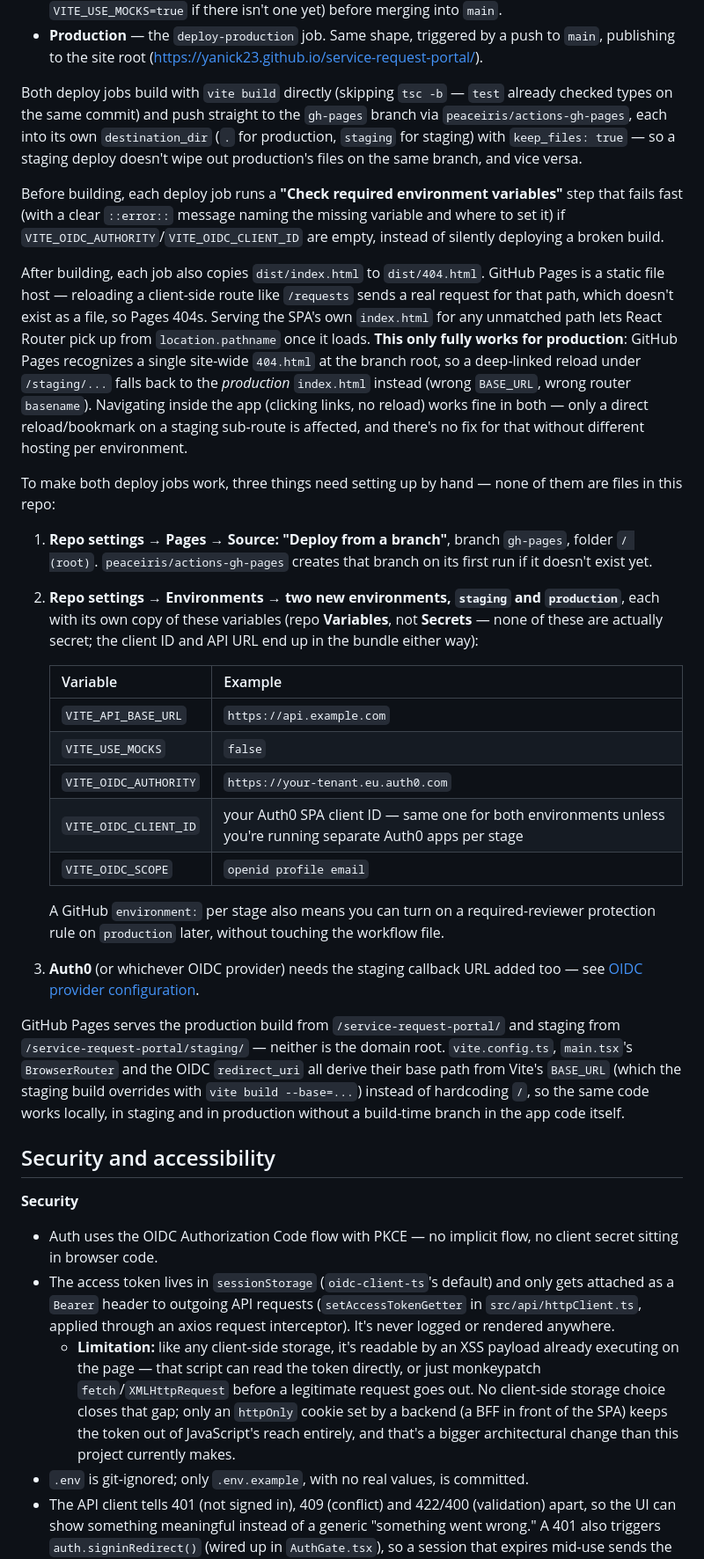
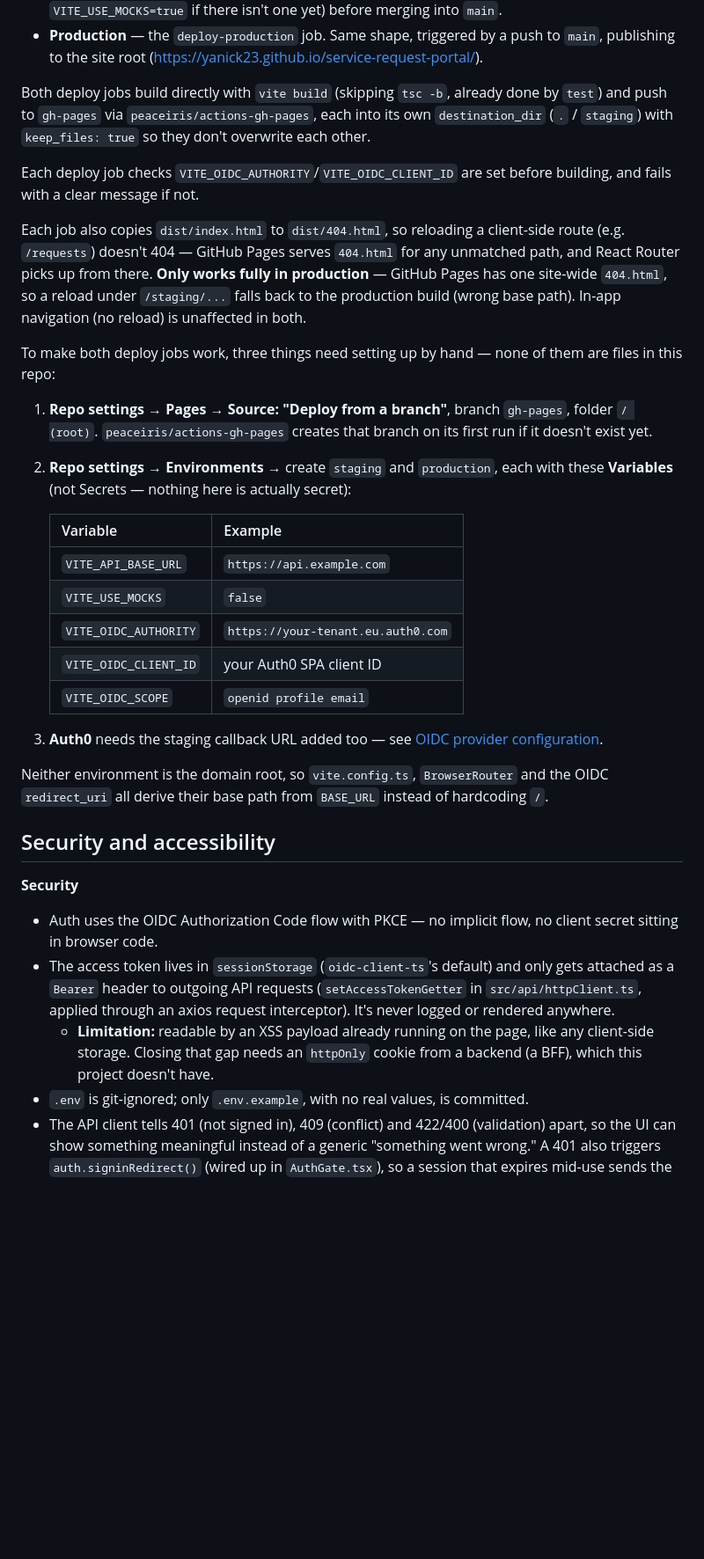
Before and after one commit to Yanick23/service-request-portal, a Markdown page: README.md, the part around one of its changes. Shown at 88% size. Drawn GitHub-style; blank space fills up the shorter version.

```diff
--- a/README.md
+++ b/README.md
@@ -214,52 +209,40 @@ in-memory mock data between tests, so one test can't leak state into the next.
 - **Production** — the `deploy-production` job. Same shape, triggered by a push to `main`, publishing
   to the site root ([https://yanick23.github.io/service-request-portal/](https://yanick23.github.io/service-request-portal/)).
 
-Both deploy jobs build with `vite build` directly (skipping `tsc -b` — `test` already checked types on
-the same commit) and push straight to the `gh-pages` branch via `peaceiris/actions-gh-pages`, each into
-its own `destination_dir` (`.` for production, `staging` for staging) with `keep_files: true` — so a
-staging deploy doesn't wipe out production's files on the same branch, and vice versa.
+Both deploy jobs build directly with `vite build` (skipping `tsc -b`, already done by `test`) and push
+to `gh-pages` via `peaceiris/actions-gh-pages`, each into its own `destination_dir` (`.` / `staging`)
+with `keep_files: true` so they don't overwrite each other.
 
-Before building, each deploy job runs a **"Check required environment variables"** step that fails
-fast (with a clear `::error::` message naming the missing variable and where to set it) if
-`VITE_OIDC_AUTHORITY`/`VITE_OIDC_CLIENT_ID` are empty, instead of silently deploying a broken build.
+Each deploy job checks `VITE_OIDC_AUTHORITY`/`VITE_OIDC_CLIENT_ID` are set before building, and fails
+with a clear message if not.
 
-After building, each job also copies `dist/index.html` to `dist/404.html`. GitHub Pages is a static
-file host — reloading a client-side route like `/requests` sends a real request for that path, which
-doesn't exist as a file, so Pages 404s. Serving the SPA's own `index.html` for any unmatched path lets
-React Router pick up from `location.pathname` once it loads. **This only fully works for production**:
-GitHub Pages recognizes a single site-wide `404.html` at the branch root, so a deep-linked reload under
-`/staging/...` falls back to the *production* `index.html` instead (wrong `BASE_URL`, wrong router
-`basename`). Navigating inside the app (clicking links, no reload) works fine in both — only a direct
-reload/bookmark on a staging sub-route is affected, and there's no fix for that without different
-hosting per environment.
+Each job also copies `dist/index.html` to `dist/404.html`, so reloading a client-side route (e.g.
+`/requests`) doesn't 404 — GitHub Pages serves `404.html` for any unmatched path, and React Router
+picks up from there. **Only works fully in production** — GitHub Pages has one site-wide `404.html`,
+so a reload under `/staging/...` falls back to the production build (wrong base path). In-app
+navigation (no reload) is unaffected in both.
 
 To make both deploy jobs work, three things need setting up by hand — none of them are files in this
 repo:
 
 1. **Repo settings → Pages → Source: "Deploy from a branch"**, branch `gh-pages`, folder `/ (root)`.
    `peaceiris/actions-gh-pages` creates that branch on its first run if it doesn't exist yet.
-2. **Repo settings → Environments → two new environments, `staging` and `production`**, each with its
-   own copy of these variables (repo **Variables**, not **Secrets** — none of these are actually
-   secret; the client ID and API URL end up in the bundle either way):
+2. **Repo settings → Environments** → create `staging` and `production`, each with these
+   **Variables** (not Secrets — nothing here is actually secret):
 
    | Variable | Example |
    |---|---|
    | `VITE_API_BASE_URL` | `https://api.example.com` |
    | `VITE_USE_MOCKS` | `false` |
    | `VITE_OIDC_AUTHORITY` | `https://your-tenant.eu.auth0.com` |
-   | `VITE_OIDC_CLIENT_ID` | your Auth0 SPA client ID — same one for both environments unless you're running separate Auth0 apps per stage |
+   | `VITE_OIDC_CLIENT_ID` | your Auth0 SPA client ID |
    | `VITE_OIDC_SCOPE` | `openid profile email` |
 
-   A GitHub `environment:` per stage also means you can turn on a required-reviewer protection rule on
-   `production` later, without touching the workflow file.
-3. **Auth0** (or whichever OIDC provider) needs the staging callback URL added too — see
+3. **Auth0** needs the staging callback URL added too — see
    [OIDC provider configuration](#oidc-provider-configuration).
 
-GitHub Pages serves the production build from `/service-request-portal/` and staging from
-`/service-request-portal/staging/` — neither is the domain root. `vite.config.ts`, `main.tsx`'s
-`BrowserRouter` and the OIDC `redirect_uri` all derive their base path from Vite's `BASE_URL` (which
-the staging build overrides with `vite build --base=...`) instead of hardcoding `/`, so the same code
-works locally, in staging and in production without a build-time branch in the app code itself.
+Neither environment is the domain root, so `vite.config.ts`, `BrowserRouter` and the OIDC
+`redirect_uri` all derive their base path from `BASE_URL` instead of hardcoding `/`.
 
 ## Security and accessibility
 
@@ -269,11 +252,9 @@ works locally, in staging and in production without a build-time branch in the a
 - The access token lives in `sessionStorage` (`oidc-client-ts`'s default) and only gets attached as a
   `Bearer` header to outgoing API requests (`setAccessTokenGetter` in `src/api/httpClient.ts`, applied
   through an axios request interceptor). It's never logged or rendered anywhere.
-  - **Limitation:** like any client-side storage, it's readable by an XSS payload already executing on
-    the page — that script can read the token directly, or just monkeypatch `fetch`/`XMLHttpRequest`
-    before a legitimate request goes out. No client-side storage choice closes that gap; only an
-    `httpOnly` cookie set by a backend (a BFF in front of the SPA) keeps the token out of JavaScript's
-    reach entirely, and that's a bigger architectural change than this project currently makes.
+  - **Limitation:** readable by an XSS payload already running on the page, like any client-side
+    storage. Closing that gap needs an `httpOnly` cookie from a backend (a BFF), which this project
+    doesn't have.
 - `.env` is git-ignored; only `.env.example`, with no real values, is committed.
 - The API client tells 401 (not signed in), 409 (conflict) and 422/400 (validation) apart, so the UI
   can show something meaningful instead of a generic "something went wrong." A 401 also triggers
```
Also changed, not shown: other parts of README.md (+7 -16 lines).
